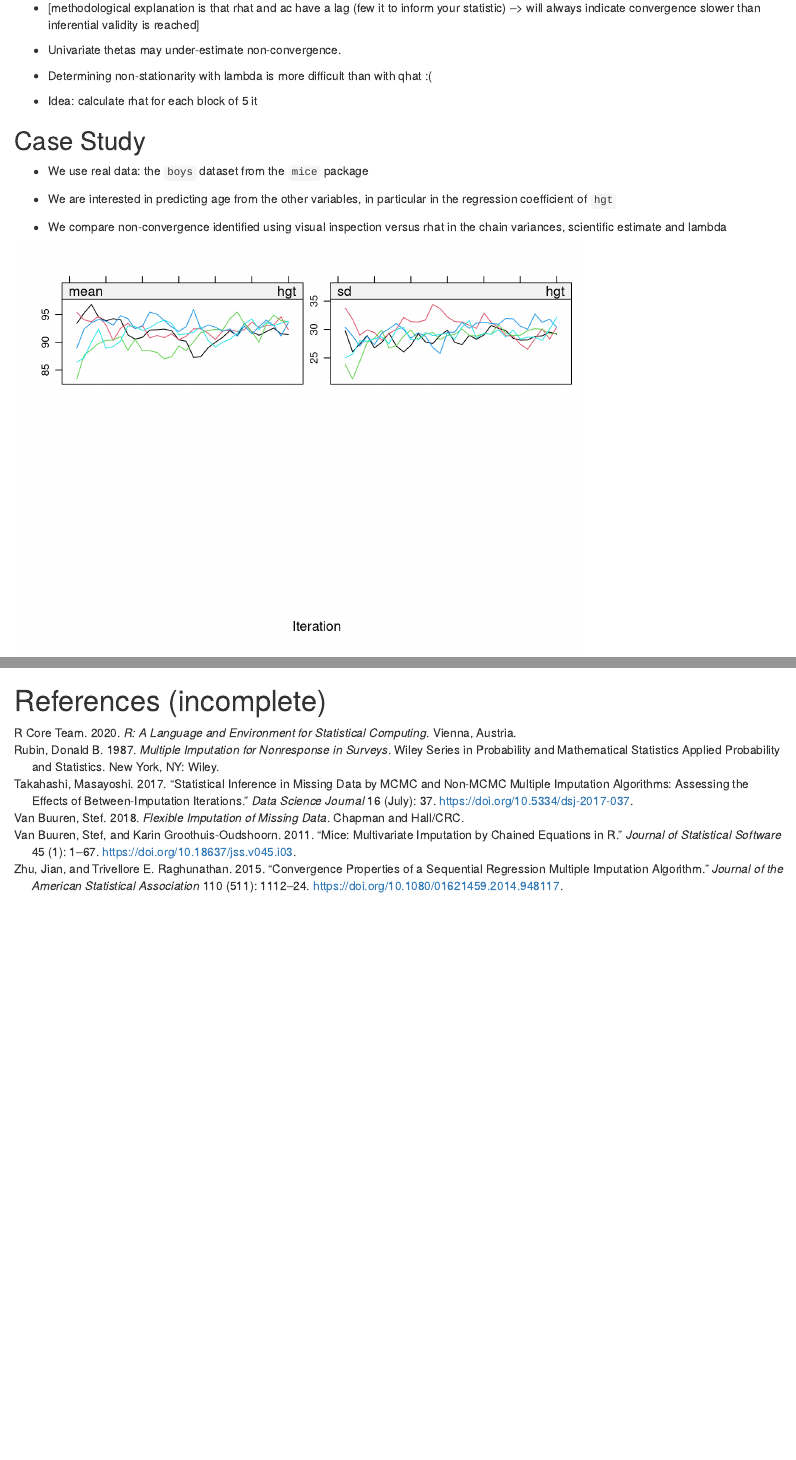
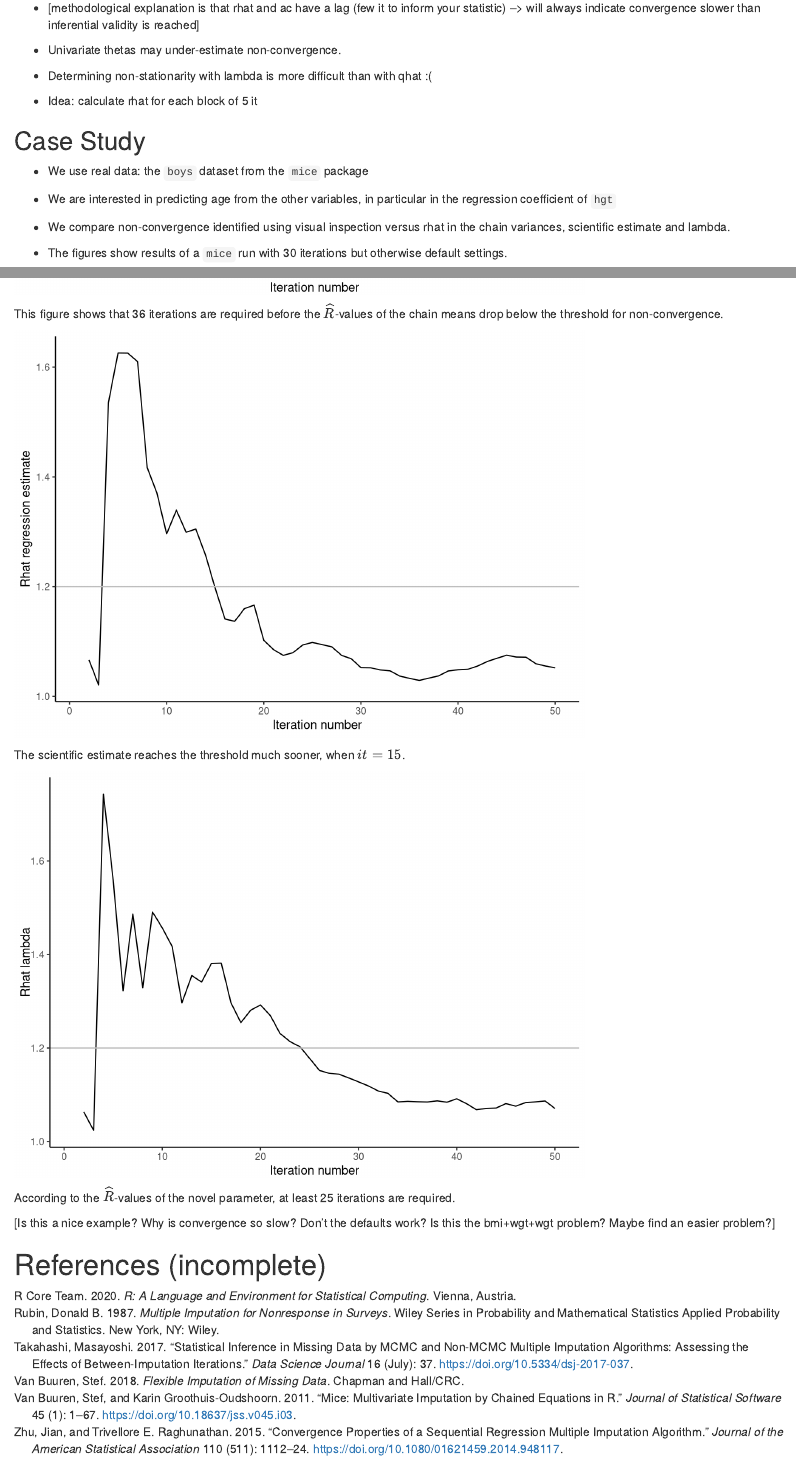
Before and after one commit to hanneoberman/MissingThePoint, an R Markdown document (Manuscript.Rmd): the page in a window 1100 px wide, from 9540 px down, and a second part further down, joined at a grey line. Rendered offline with R 4.5, knitr and Pandoc, with nearby package versions.

Commit message:
Add even more iterations to case study and interpret

````diff
--- a/Manuscript.Rmd
+++ b/Manuscript.Rmd
@@ -344,7 +344,9 @@ Our study found that---in the cases considered---inferential validity was achiev
 
 - We are interested in predicting age from the other variables, in particular in the regression coefficient of `hgt`
 
-- We compare non-convergence identified using visual inspection versus rhat in the chain variances, scientific estimate and lambda
+- We compare non-convergence identified using visual inspection versus rhat in the chain variances, scientific estimate and lambda.
+
+- The figures show results of a `mice` run with 30 iterations but otherwise default settings.
 
 
 ```{r echo=FALSE}
@@ -362,7 +364,7 @@ From the traceplot of the chain means it seems that mixing improves up-to 20 ite
 
 ```{r echo=FALSE}
 # p <- casestudy_plot(v="est", name = "Regression estimate")
-# p # %>% plotly::ggplotly()
+# p %>% plotly::ggplotly()
 ```
 
 ```{r echo=FALSE}
@@ -374,6 +376,8 @@ p <- casestudy_plot(v="r.hat.max.mu.hgt", name = "Rhat chain means") +
 p # %>% plotly::ggplotly()
 ```
 
+This figure shows that 36 iterations are required before the $\widehat{R}$-values of the chain means drop below the threshold for non-convergence.
+
 ```{r echo=FALSE}
 p <-
   casestudy_plot(v = "r.hat.max.qhat", name = "Rhat regression estimate") +
@@ -383,6 +387,8 @@ p <-
 p # %>% plotly::ggplotly()
 ```
 
+The scientific estimate reaches the threshold much sooner, when $it=15$.
+
 ```{r echo=FALSE}
 p <- casestudy_plot(v = "r.hat.max.lambda", name = "Rhat lambda") +
   list(geom_hline(yintercept = 1.2, color = "grey")#,
@@ -391,4 +397,8 @@ p <- casestudy_plot(v = "r.hat.max.lambda", name = "Rhat lambda") +
 p # %>% plotly::ggplotly()
 ```
 
+According to the $\widehat{R}$-values of the novel parameter, at least 25 iterations are required.
+
+[Is this a nice example? Why is convergence so slow? Don't the defaults work? Is this the bmi+wgt+wgt problem? Maybe find an easier problem?]
+
 # References (incomplete)
````
Also changed, not shown: R/setup_example.R (+1 -1 lines), Data/example.Rdata, Data/example_mids.Rdata, Manuscript.html.
